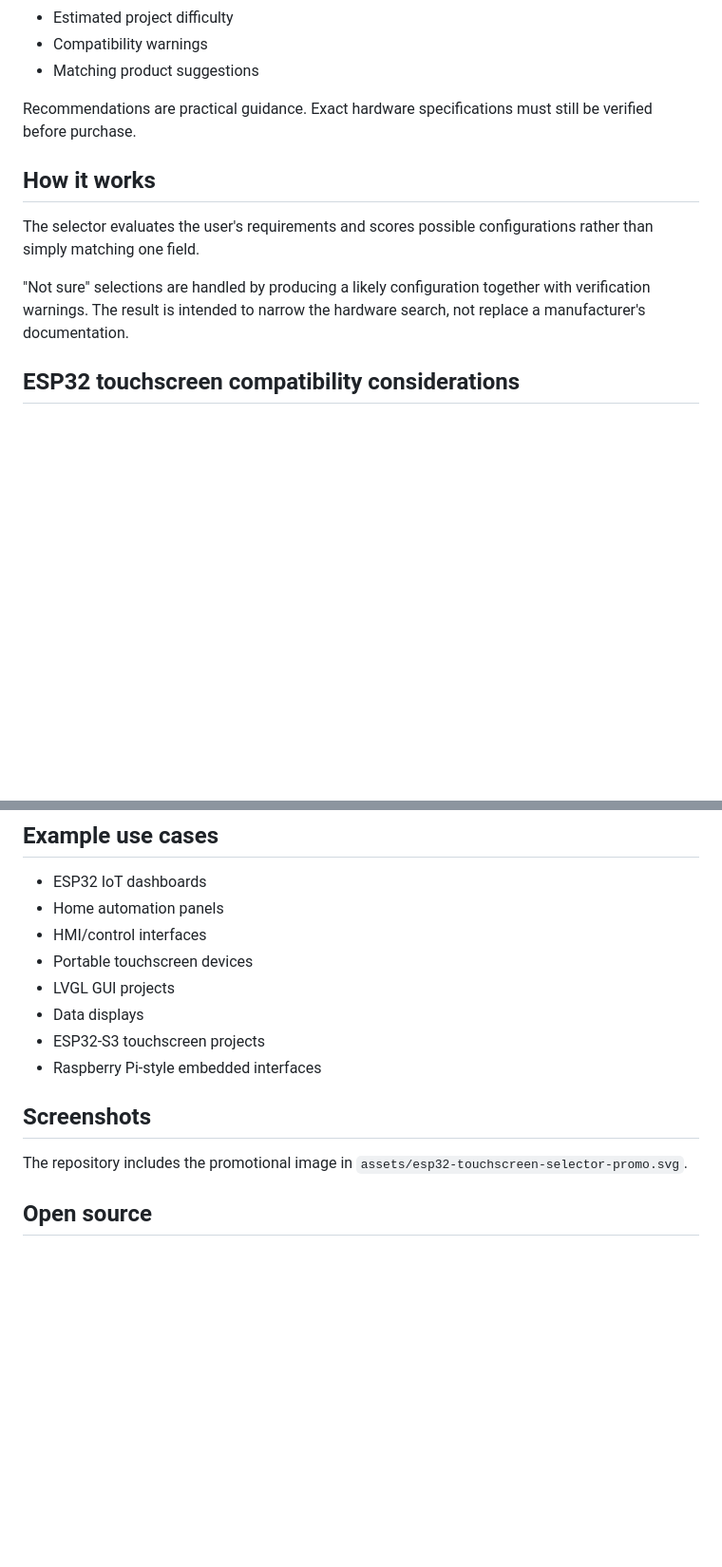
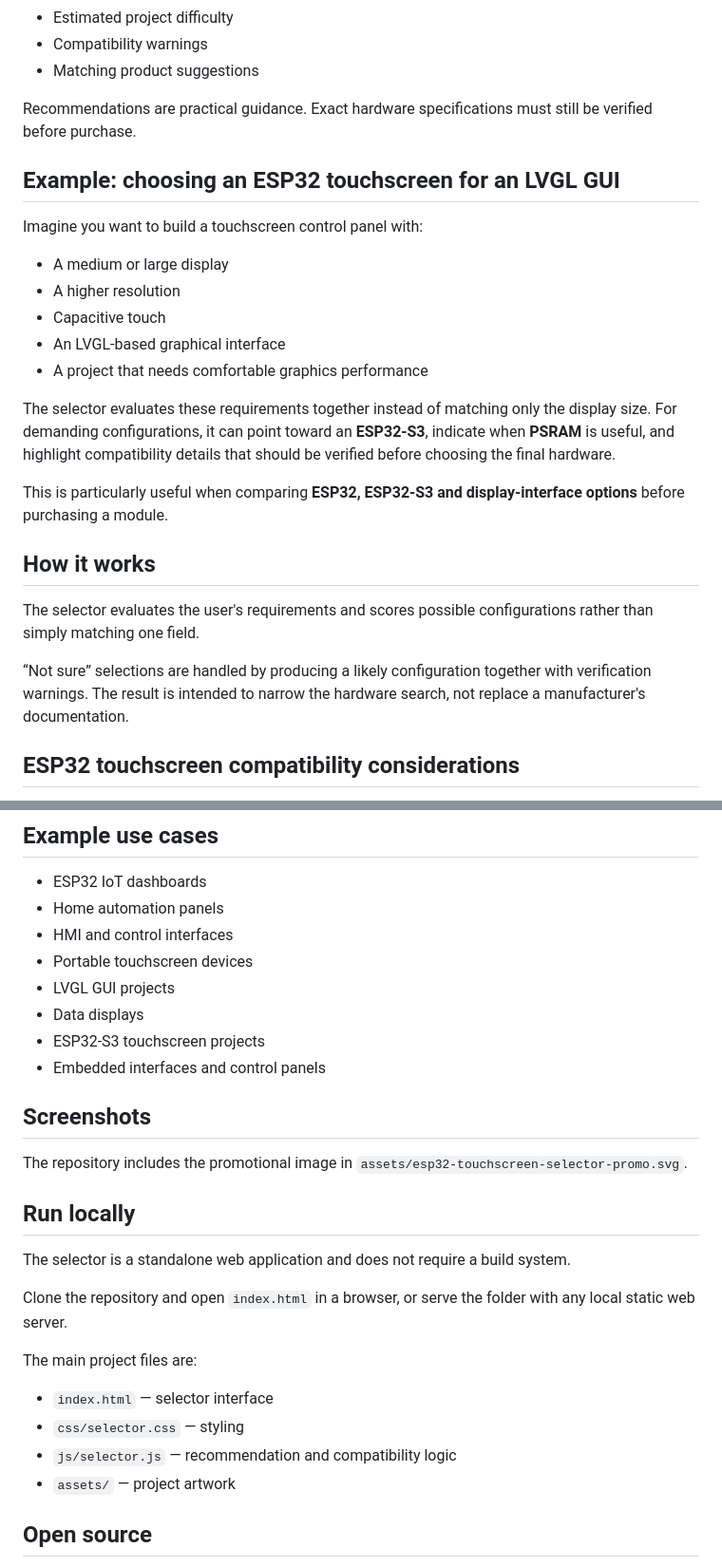
Before and after one commit to webzf/esp32-touchscreen-selector, a Markdown page: README.md, 2 parts joined by grey strips. Shown at 95% size. GitHub-like rendering; blank space fills up the shorter version.

Commit message:
Improve README with practical selector example

```diff
--- a/README.md
+++ b/README.md
@@ -39,11 +39,25 @@ The tool helps users narrow down a practical configuration before selecting hard
 
 Recommendations are practical guidance. Exact hardware specifications must still be verified before purchase.
 
+## Example: choosing an ESP32 touchscreen for an LVGL GUI
+
+Imagine you want to build a touchscreen control panel with:
+
+- A medium or large display
+- A higher resolution
+- Capacitive touch
+- An LVGL-based graphical interface
+- A project that needs comfortable graphics performance
+
+The selector evaluates these requirements together instead of matching only the display size. For demanding configurations, it can point toward an **ESP32-S3**, indicate when **PSRAM** is useful, and highlight compatibility details that should be verified before choosing the final hardware.
+
+This is particularly useful when comparing **ESP32, ESP32-S3 and display-interface options** before purchasing a module.
+
 ## How it works
 
 The selector evaluates the user's requirements and scores possible configurations rather than simply matching one field.
 
-"Not sure" selections are handled by producing a likely configuration together with verification warnings. The result is intended to narrow the hardware search, not replace a manufacturer's documentation.
+“Not sure” selections are handled by producing a likely configuration together with verification warnings. The result is intended to narrow the hardware search, not replace a manufacturer's documentation.
 
 ## ESP32 touchscreen compatibility considerations
 
@@ -76,16 +90,29 @@ The selector's recommendation engine uses practical rules including:
 
 - ESP32 IoT dashboards
 - Home automation panels
-- HMI/control interfaces
+- HMI and control interfaces
 - Portable touchscreen devices
 - LVGL GUI projects
 - Data displays
 - ESP32-S3 touchscreen projects
-- Raspberry Pi-style embedded interfaces
+- Embedded interfaces and control panels
 
 ## Screenshots
 
 The repository includes the promotional image in `assets/esp32-touchscreen-selector-promo.svg`.
+
+## Run locally
+
+The selector is a standalone web application and does not require a build system.
+
+Clone the repository and open `index.html` in a browser, or serve the folder with any local static web server.
+
+The main project files are:
+
+- `index.html` — selector interface
+- `css/selector.css` — styling
+- `js/selector.js` — recommendation and compatibility logic
+- `assets/` — project artwork
 
 ## Open source
 
```
Also changed, not shown: other parts of README.md (+9 -5 lines).
